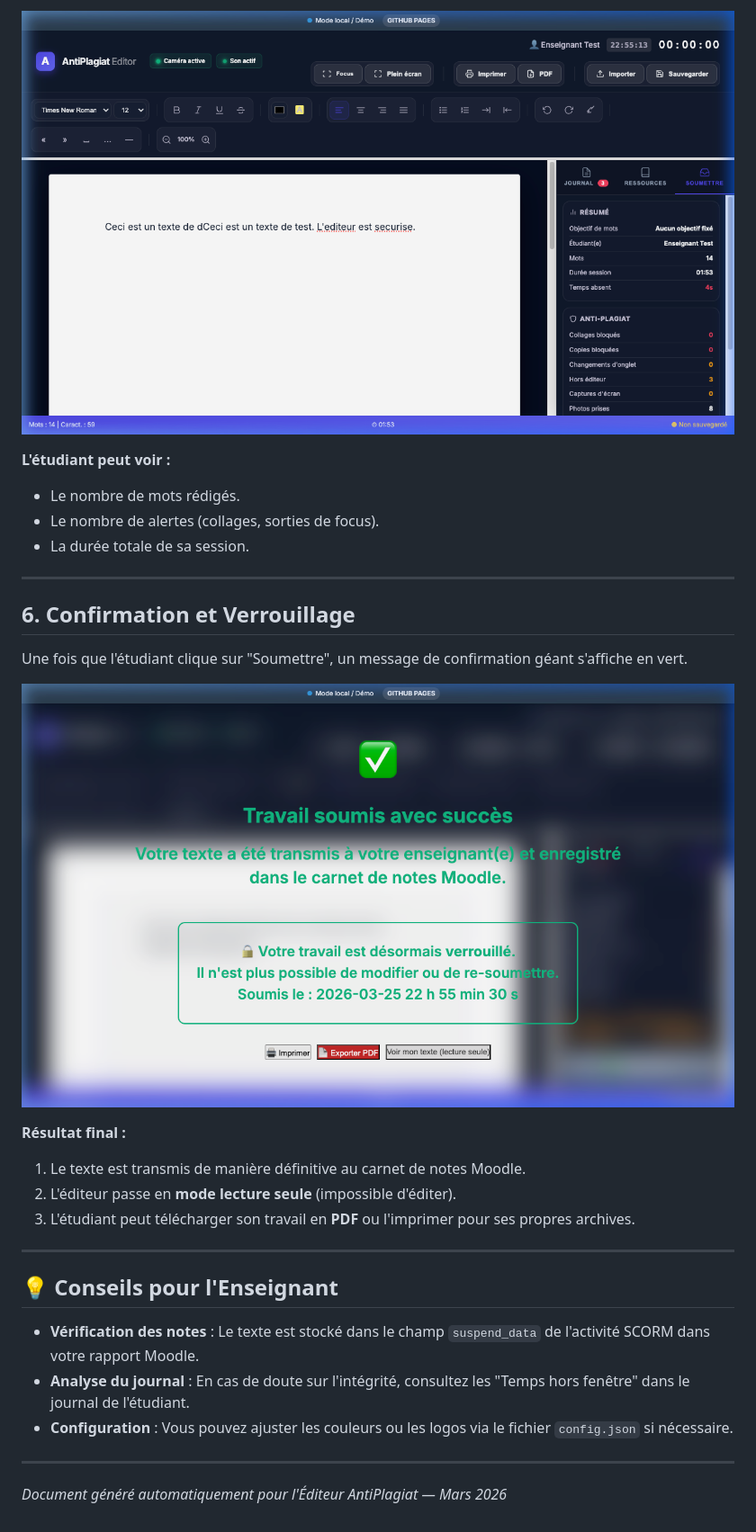
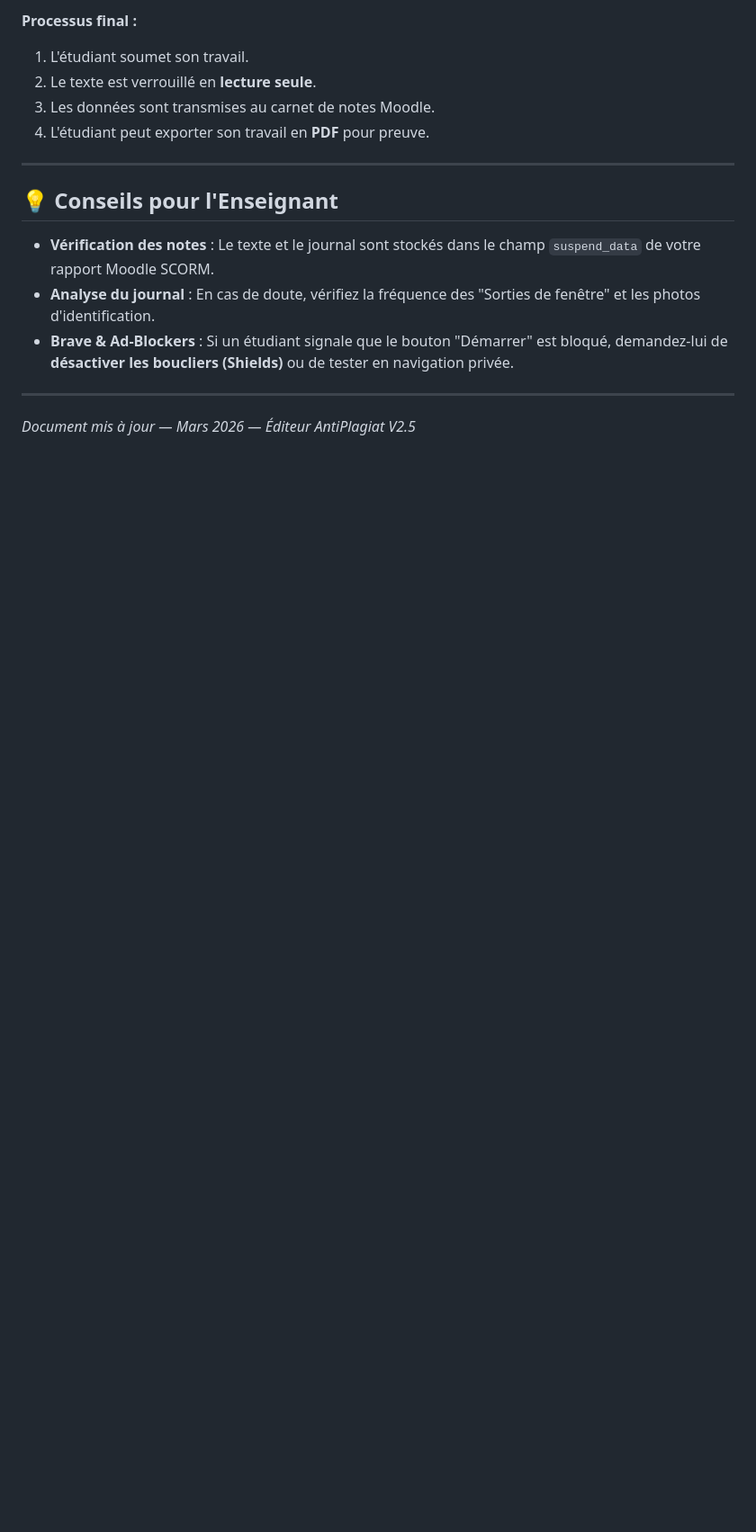
Before and after one commit to ecloutier-can/editeur_antiplagiat, a Markdown page: procedur/guide_enseignant.md, the part around the change printed below. Shown: that part at 90% size. Rendered like a GitHub page; blank space fills up the shorter version.

```diff
--- a/procedur/guide_enseignant.md
+++ b/procedur/guide_enseignant.md
@@ -56,29 +58,16 @@ Avant de soumissionner, l'étudiant peut consulter l'onglet **Soumettre** pour v
 
-![Statistiques de soumission](soumettre_stats.png)
-
-**L'étudiant peut voir :**
-*   Le nombre de mots rédigés.
-*   Le nombre de alertes (collages, sorties de focus).
-*   La durée totale de sa session.
-
----
-
-## 6. Confirmation et Verrouillage
-Une fois que l'étudiant clique sur "Soumettre", un message de confirmation géant s'affiche en vert.
-
-![Confirmation de succès](succes.png)
-
-**Résultat final :**
-1.  Le texte est transmis de manière définitive au carnet de notes Moodle.
-2.  L'éditeur passe en **mode lecture seule** (impossible d'éditer).
-3.  L'étudiant peut télécharger son travail en **PDF** ou l'imprimer pour ses propres archives.
+**Processus final :**
+1.  L'étudiant soumet son travail.
+2.  Le texte est verrouillé en **lecture seule**.
+3.  Les données sont transmises au carnet de notes Moodle.
+4.  L'étudiant peut exporter son travail en **PDF** pour preuve.
 
 ---
 
 ## 💡 Conseils pour l'Enseignant
-*   **Vérification des notes** : Le texte est stocké dans le champ `suspend_data` de l'activité SCORM dans votre rapport Moodle.
-*   **Analyse du journal** : En cas de doute sur l'intégrité, consultez les "Temps hors fenêtre" dans le journal de l'étudiant.
-*   **Configuration** : Vous pouvez ajuster les couleurs ou les logos via le fichier `config.json` si nécessaire.
+*   **Vérification des notes** : Le texte et le journal sont stockés dans le champ `suspend_data` de votre rapport Moodle SCORM.
+*   **Analyse du journal** : En cas de doute, vérifiez la fréquence des "Sorties de fenêtre" et les photos d'identification.
+*   **Brave & Ad-Blockers** : Si un étudiant signale que le bouton "Démarrer" est bloqué, demandez-lui de **désactiver les boucliers (Shields)** ou de tester en navigation privée.
 
 ---
-*Document généré automatiquement pour l'Éditeur AntiPlagiat — Mars 2026*
+*Document mis à jour — Mars 2026 — Éditeur AntiPlagiat V2.5*
```
Also changed, not shown: other parts of procedur/guide_enseignant.md (+31 -29 lines), procedur/img/accueil_recovery.png (added), procedur/img/journal.png (added), procedur/img/pause.png (added), procedur/img/preflight.png (added).
